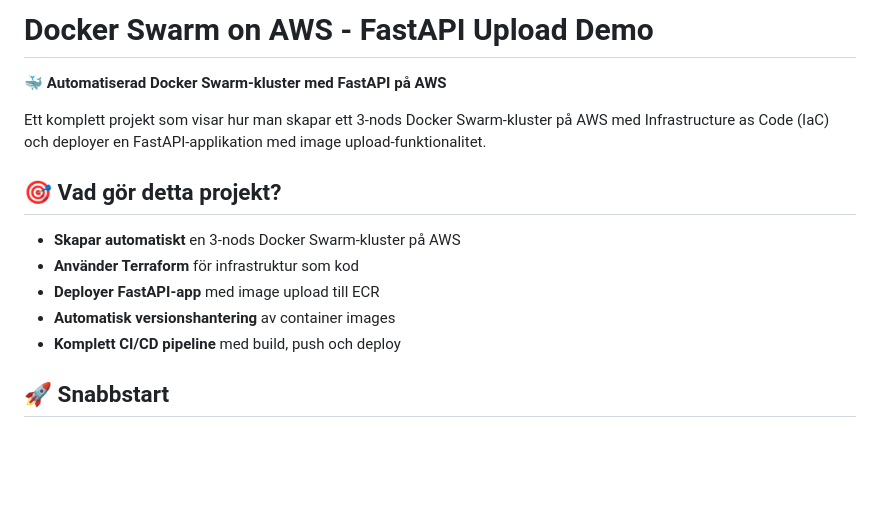
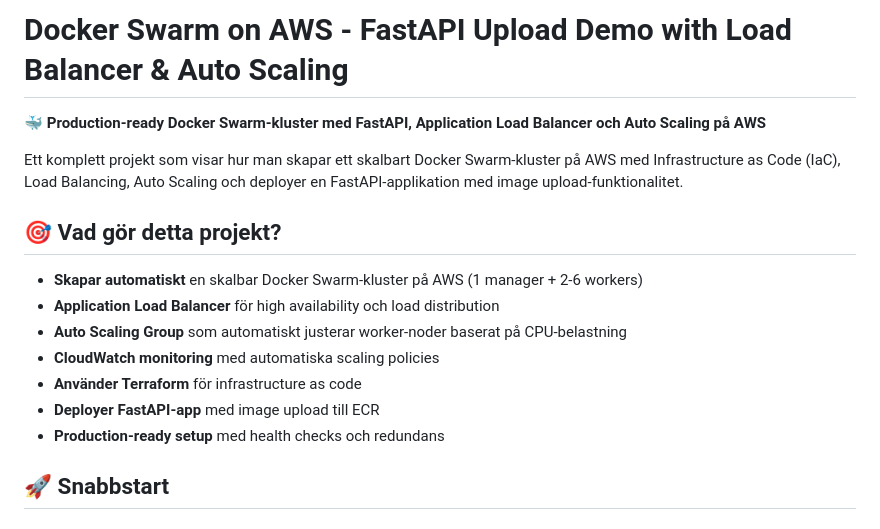
Before and after one commit to DennisByberg/python-docker-swarm-demo, a Markdown page: README.md, the part around the change printed below. Drawn GitHub-style; blank space fills up the shorter version.

```diff
--- a/README.md
+++ b/README.md
@@ -1,16 +1,18 @@
-# Docker Swarm on AWS - FastAPI Upload Demo
+# Docker Swarm on AWS - FastAPI Upload Demo with Load Balancer & Auto Scaling
 
-🐳 **Automatiserad Docker Swarm-kluster med FastAPI på AWS**
+🐳 **Production-ready Docker Swarm-kluster med FastAPI, Application Load Balancer och Auto Scaling på AWS**
 
-Ett komplett projekt som visar hur man skapar ett 3-nods Docker Swarm-kluster på AWS med Infrastructure as Code (IaC) och deployer en FastAPI-applikation med image upload-funktionalitet.
+Ett komplett projekt som visar hur man skapar ett skalbart Docker Swarm-kluster på AWS med Infrastructure as Code (IaC), Load Balancing, Auto Scaling och deployer en FastAPI-applikation med image upload-funktionalitet.
 
 ## 🎯 Vad gör detta projekt?
 
-- **Skapar automatiskt** en 3-nods Docker Swarm-kluster på AWS
-- **Använder Terraform** för infrastruktur som kod
+- **Skapar automatiskt** en skalbar Docker Swarm-kluster på AWS (1 manager + 2-6 workers)
+- **Application Load Balancer** för high availability och load distribution
+- **Auto Scaling Group** som automatiskt justerar worker-noder baserat på CPU-belastning
+- **CloudWatch monitoring** med automatiska scaling policies
+- **Använder Terraform** för infrastructure as code
 - **Deployer FastAPI-app** med image upload till ECR
-- **Automatisk versionshantering** av container images
-- **Komplett CI/CD pipeline** med build, push och deploy
+- **Production-ready setup** med health checks och redundans
 
 ## 🚀 Snabbstart
 
```
Also changed, not shown: other parts of README.md (+49 -81 lines), docs/how-to-build.md (deleted, +0 -124 lines).
